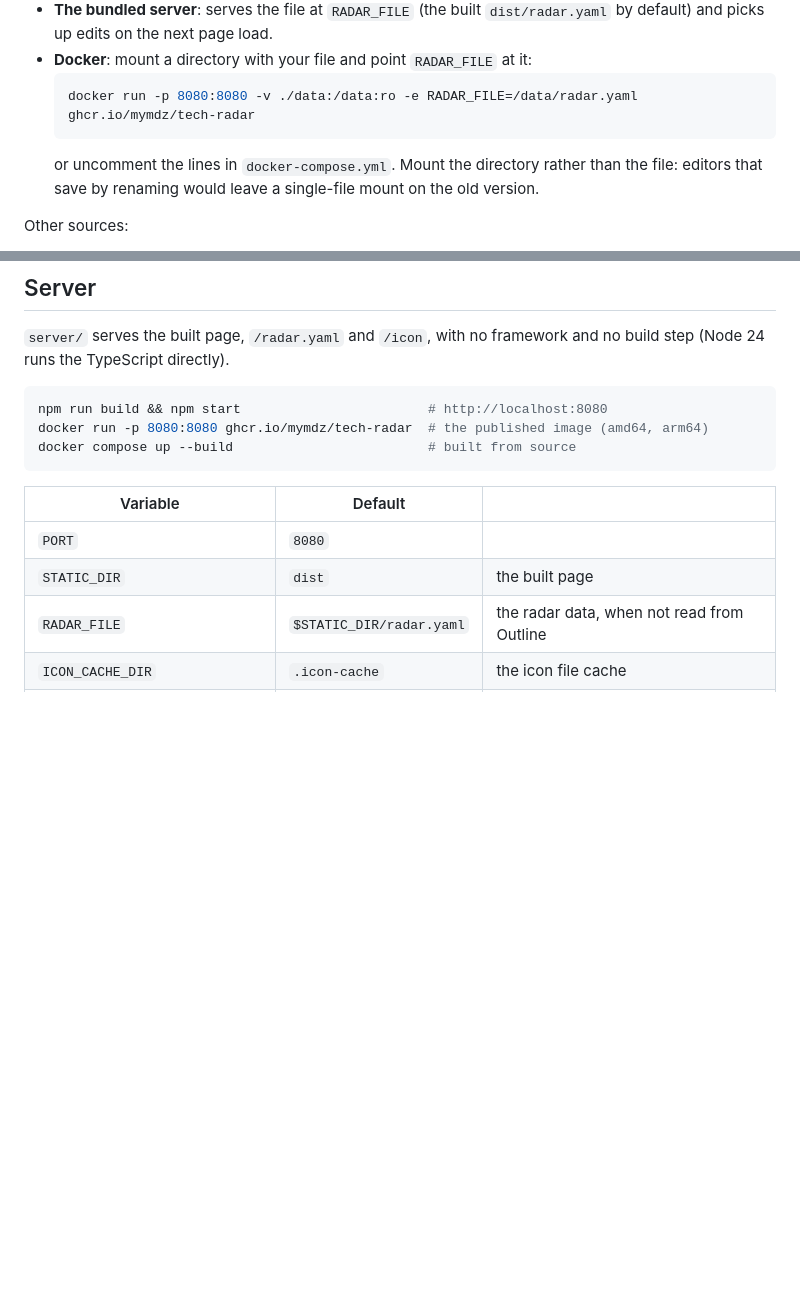
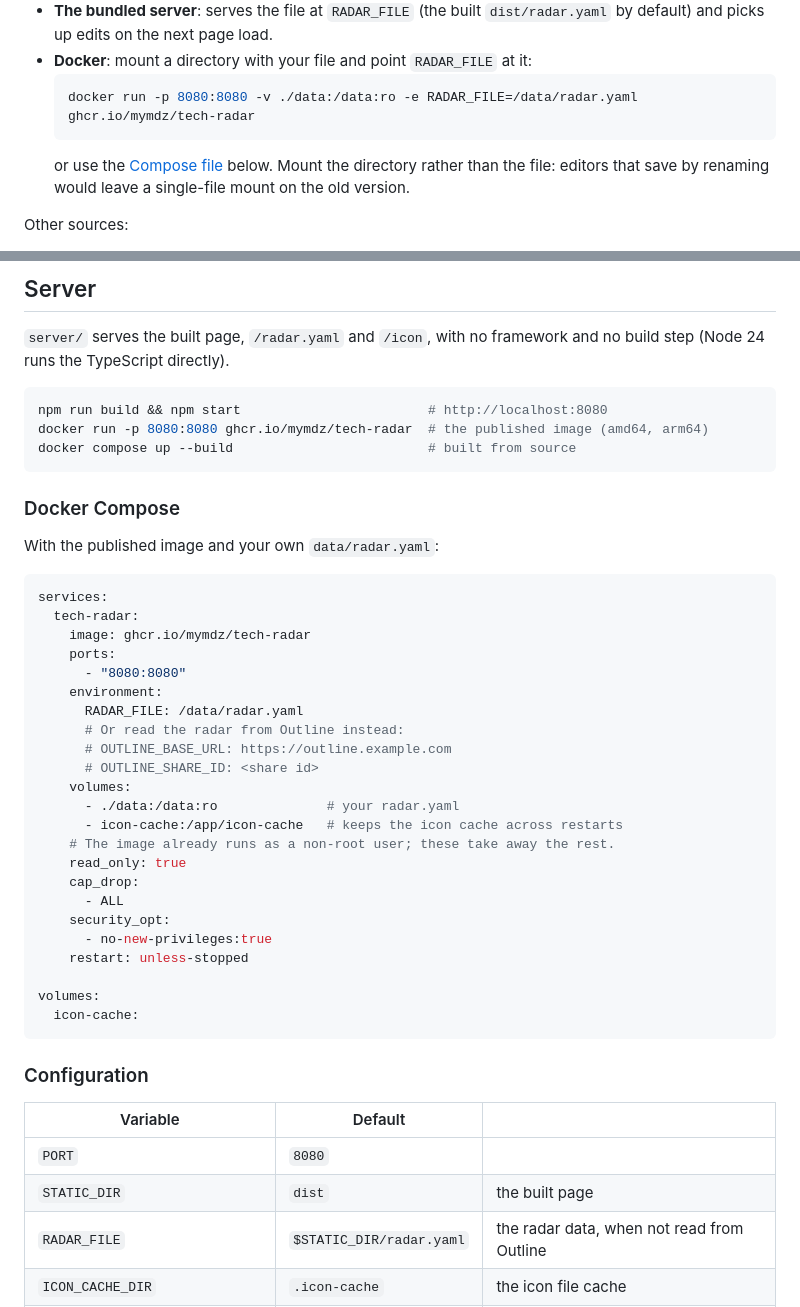
Before and after one commit to mymdz/tech-radar, a Markdown page: README.md, 2 parts joined by grey strips. Drawn GitHub-style; blank space fills up the shorter version.

````diff
--- a/README.md
+++ b/README.md
@@ -41,7 +41,7 @@ The page loads `radar.yaml` from next to itself — that is all the setup there
   ```sh
   docker run -p 8080:8080 -v ./data:/data:ro -e RADAR_FILE=/data/radar.yaml ghcr.io/mymdz/tech-radar
   ```
-  or uncomment the lines in `docker-compose.yml`. Mount the directory rather than the
+  or use the [Compose file](#docker-compose) below. Mount the directory rather than the
   file: editors that save by renaming would leave a single-file mount on the old version.
 
 Other sources:
@@ -71,6 +71,38 @@ npm run build && npm start                        # http://localhost:8080
 docker run -p 8080:8080 ghcr.io/mymdz/tech-radar  # the published image (amd64, arm64)
 docker compose up --build                         # built from source
 ```
+
+### Docker Compose
+
+With the published image and your own `data/radar.yaml`:
+
+```yaml
+services:
+  tech-radar:
+    image: ghcr.io/mymdz/tech-radar
+    ports:
+      - "8080:8080"
+    environment:
+      RADAR_FILE: /data/radar.yaml
+      # Or read the radar from Outline instead:
+      # OUTLINE_BASE_URL: https://outline.example.com
+      # OUTLINE_SHARE_ID: <share id>
+    volumes:
+      - ./data:/data:ro              # your radar.yaml
+      - icon-cache:/app/icon-cache   # keeps the icon cache across restarts
+    # The image already runs as a non-root user; these take away the rest.
+    read_only: true
+    cap_drop:
+      - ALL
+    security_opt:
+      - no-new-privileges:true
+    restart: unless-stopped
+
+volumes:
+  icon-cache:
+```
+
+### Configuration
 
 | Variable | Default | |
 |---|---|---|
````
